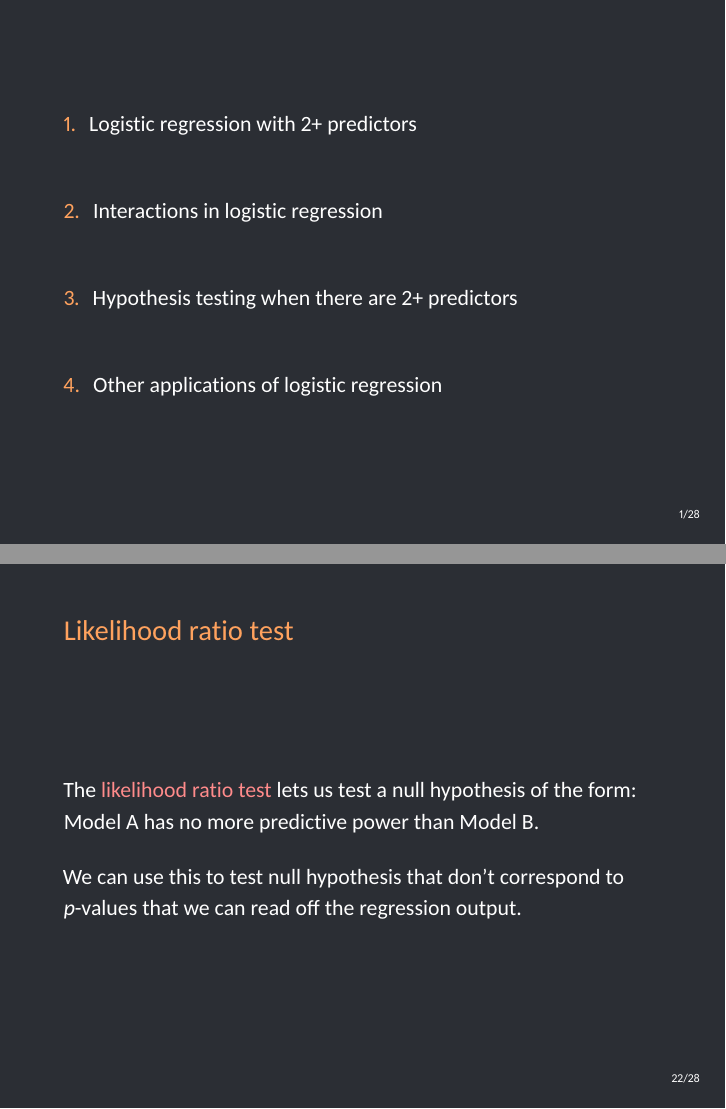
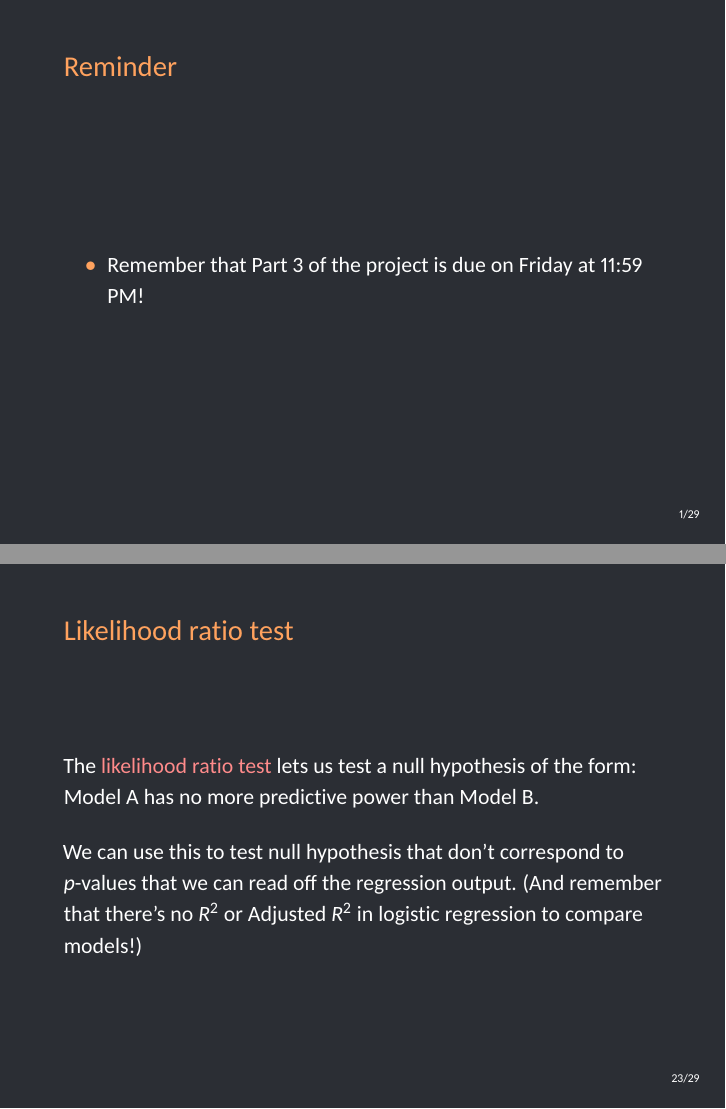
Before and after one commit to betsygreenberg/sta371g, LaTeX slides (slides/lecture-18/lecture-18.tex): pages 2 and 28 of 34 before the commit and pages 2 and 29 of 35 after it, joined at a grey line. The pictures show the PDF file slides/lecture-18/lecture-18.pdf that the author committed with the source.

Commit message:
Lecture 18 update.

```diff
--- a/slides/lecture-18/lecture-18.tex
+++ b/slides/lecture-18/lecture-18.tex
@@ -71,6 +71,12 @@
   %%%%%%% Slides start here %%%%%%%
 
   \begin{darkframes}
+    \begin{frame}{Reminder}
+      \begin{itemize}
+        \item Remember that Part 3 of the project is due on Friday at 11:59 PM!
+      \end{itemize}
+    \end{frame}
+
     \begin{frame}<beamer>
       \tableofcontents
     \end{frame}
@@ -363,7 +369,7 @@ Number of Fisher Scoring iterations: 6
 
       \bigskip
 
-      We can use this to test null hypothesis that don't correspond to $p$-values that we can read off the regression output.
+      We can use this to test null hypothesis that don't correspond to $p$-values that we can read off the regression output. (And remember that there's no $R^2$ or Adjusted $R^2$ in logistic regression to compare models!)
     \end{frame}
 
     \begin{frame}[fragile]{Example 1: Overall null hypothesis}
```
Also changed, not shown: slides/lecture-18/lecture-18.pdf, 1 other file.
